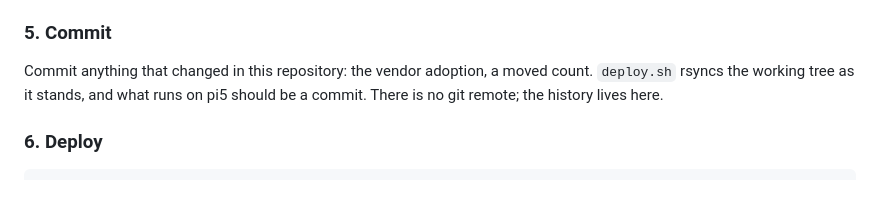
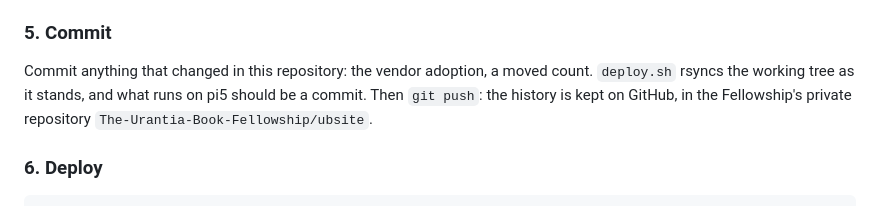
Before and after one commit to The-Urantia-Book-Fellowship/ubsite, a Markdown page: README.md, the part around the change. GitHub-like rendering.

Commit message:
README: the history is now on GitHub
Co-Authored-By: Claude Opus 5.5 (1M context) <noreply@anthropic.com>

```diff
--- a/README.md
+++ b/README.md
@@ -189,7 +189,8 @@ stop it with `make stop`. **Never** use `pkill -f` (see CLAUDE.md §6).
 
 Commit anything that changed in this repository: the vendor adoption, a moved count.
 `deploy.sh` rsyncs the working tree as it stands, and what runs on pi5 should be a
-commit. There is no git remote; the history lives here.
+commit. Then `git push`: the history is kept on GitHub, in the Fellowship's private
+repository `The-Urantia-Book-Fellowship/ubsite`.
 
 ### 6. Deploy
 
```
